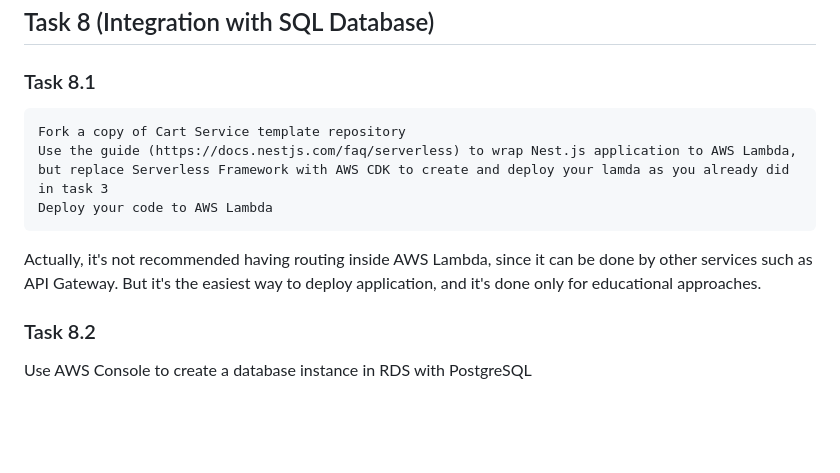
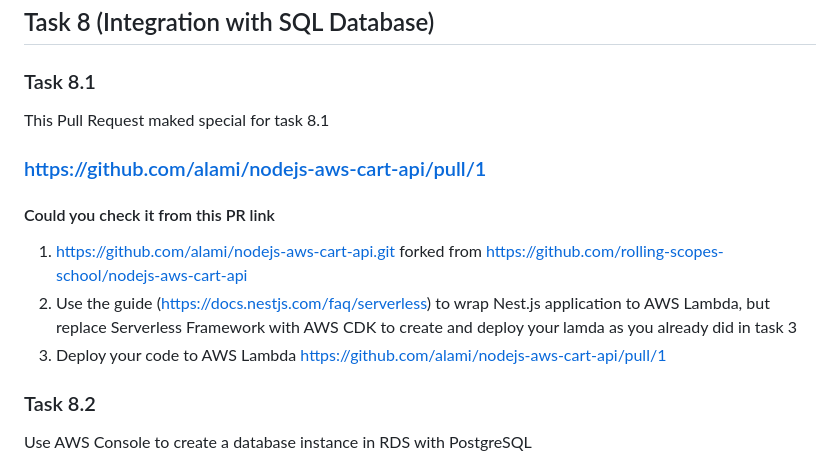
Before and after one commit to alami/aws-cdk-nodejs-back, a Markdown page: README.md, the part around the change. Rendered like a GitHub page; blank space fills up the shorter version.

Commit message:
upd readme wt link on 'nodejs-aws-cart-api'

```diff
--- a/README.md
+++ b/README.md
@@ -2,11 +2,15 @@
 
 ### Task 8.1
 
-    Fork a copy of Cart Service template repository
-    Use the guide (https://docs.nestjs.com/faq/serverless) to wrap Nest.js application to AWS Lambda, but replace Serverless Framework with AWS CDK to create and deploy your lamda as you already did in task 3
-    Deploy your code to AWS Lambda
+This Pull Request maked special for task 8.1
+### https://github.com/alami/nodejs-aws-cart-api/pull/1
+#### Could you check it from this PR link
 
-Actually, it's not recommended having routing inside AWS Lambda, since it can be done by other services such as API Gateway. But it's the easiest way to deploy application, and it's done only for educational approaches.
+1.	https://github.com/alami/nodejs-aws-cart-api.git forked from https://github.com/rolling-scopes-school/nodejs-aws-cart-api
+2.	Use the guide (https://docs.nestjs.com/faq/serverless) to wrap Nest.js application to AWS Lambda, but replace Serverless Framework with AWS CDK to create and deploy your lamda as you already did in task 3
+3.	Deploy your code to AWS Lambda
+https://github.com/alami/nodejs-aws-cart-api/pull/1
+
 ### Task 8.2
 
 Use AWS Console to create a database instance in RDS with PostgreSQL
```
